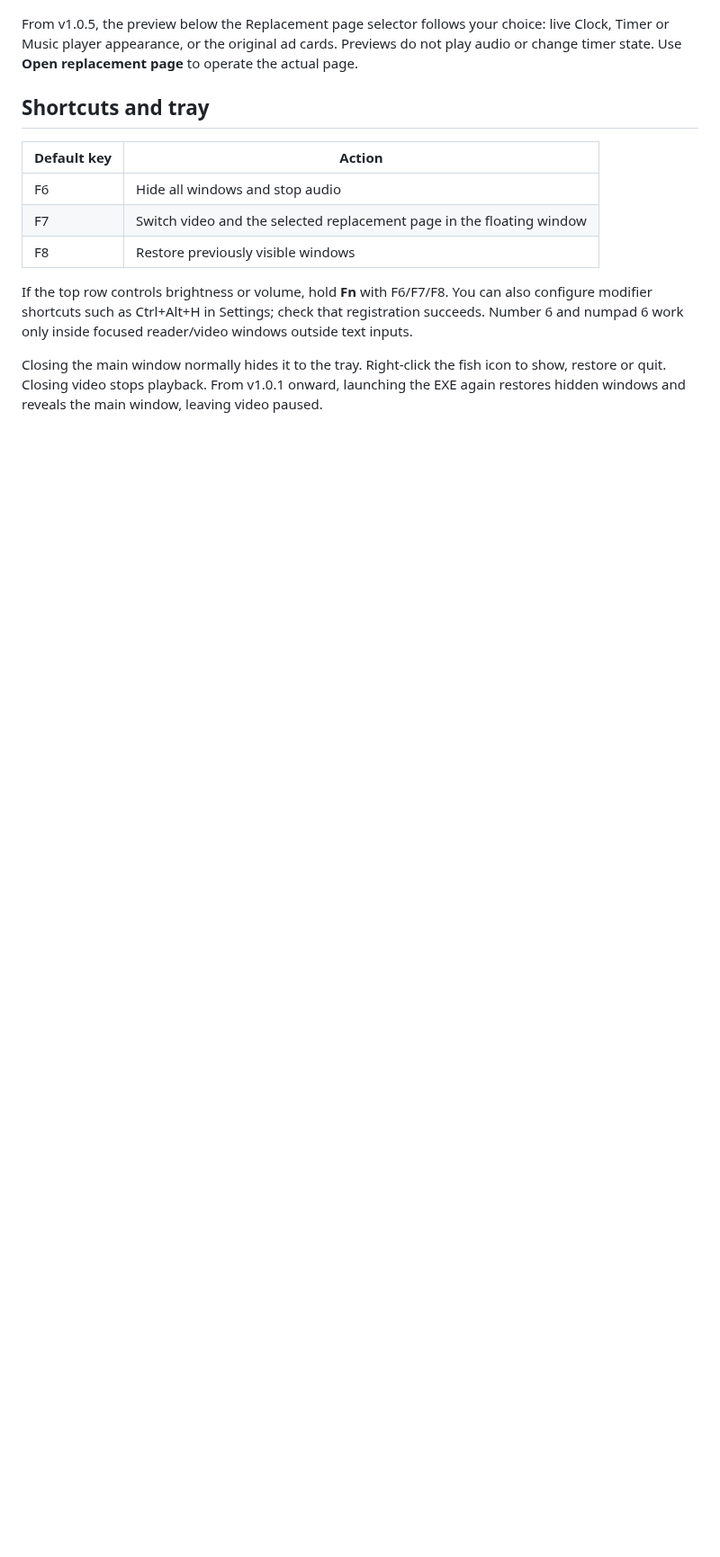
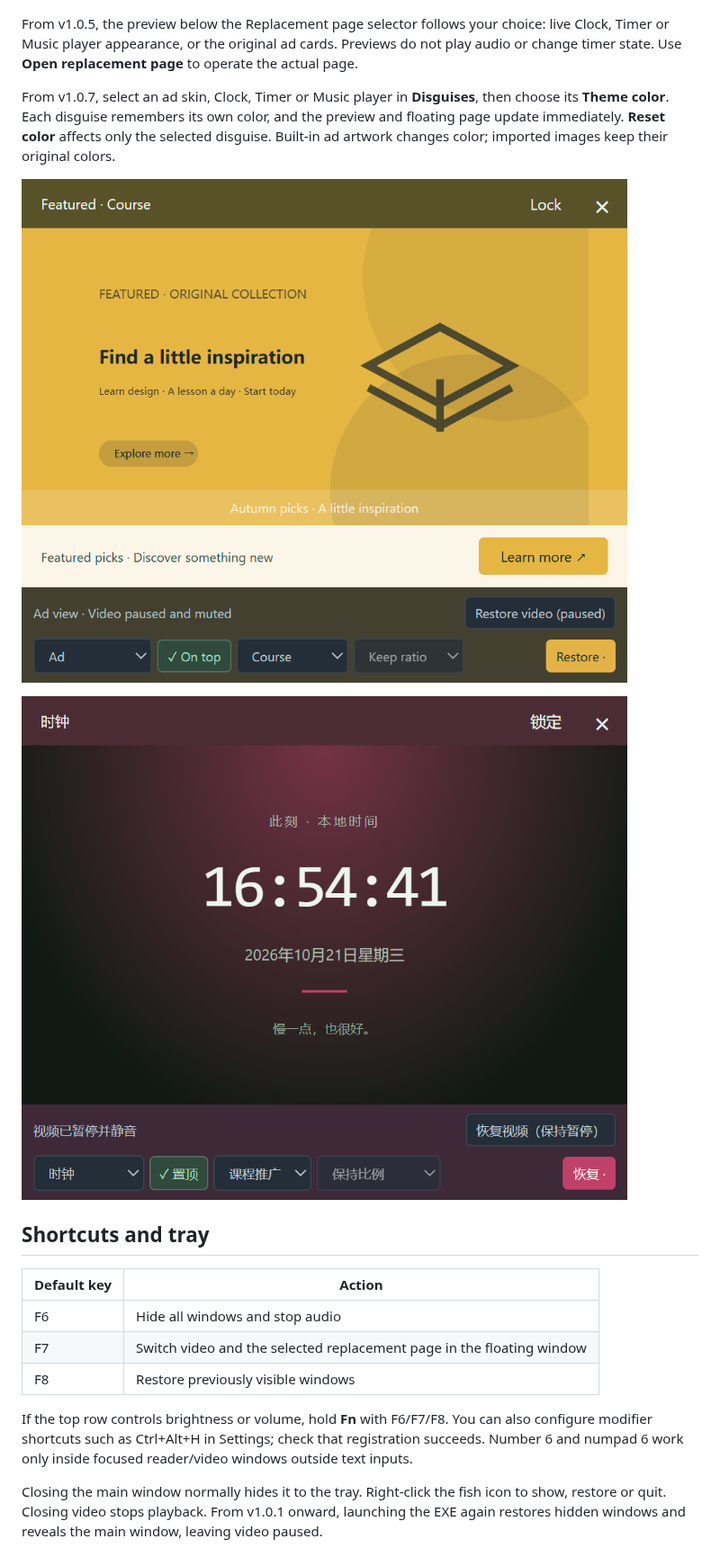
Before and after one commit to liny666/touchFish, a Markdown page: README.en.md, the part around one of its changes. Shown at 90% size. GitHub-like rendering; pictures changed too: docs/screenshots/alternatives-color-ad-en.png (added), docs/screenshots/alternatives-color-clock.png (added); blank space fills up the shorter version.

```diff
--- a/README.en.md
+++ b/README.en.md
@@ -46,6 +46,12 @@ Mode, names, durations, position and timer state are saved locally. Older audio
 
 From v1.0.5, the preview below the Replacement page selector follows your choice: live Clock, Timer or Music player appearance, or the original ad cards. Previews do not play audio or change timer state. Use **Open replacement page** to operate the actual page.
 
+From v1.0.7, select an ad skin, Clock, Timer or Music player in **Disguises**, then choose its **Theme color**. Each disguise remembers its own color, and the preview and floating page update immediately. **Reset color** affects only the selected disguise. Built-in ad artwork changes color; imported images keep their original colors.
+
+![Custom-colored ad](docs/screenshots/alternatives-color-ad-en.png)
+
+![Custom-colored clock](docs/screenshots/alternatives-color-clock.png)
+
 ## Shortcuts and tray
 
 | Default key | Action |
```
Also changed, not shown: other parts of README.en.md (+1 -1 lines), README.md (+10 -2 lines), docs/FUTURE_IMPLEMENTATION.md (+1 -0 lines).
